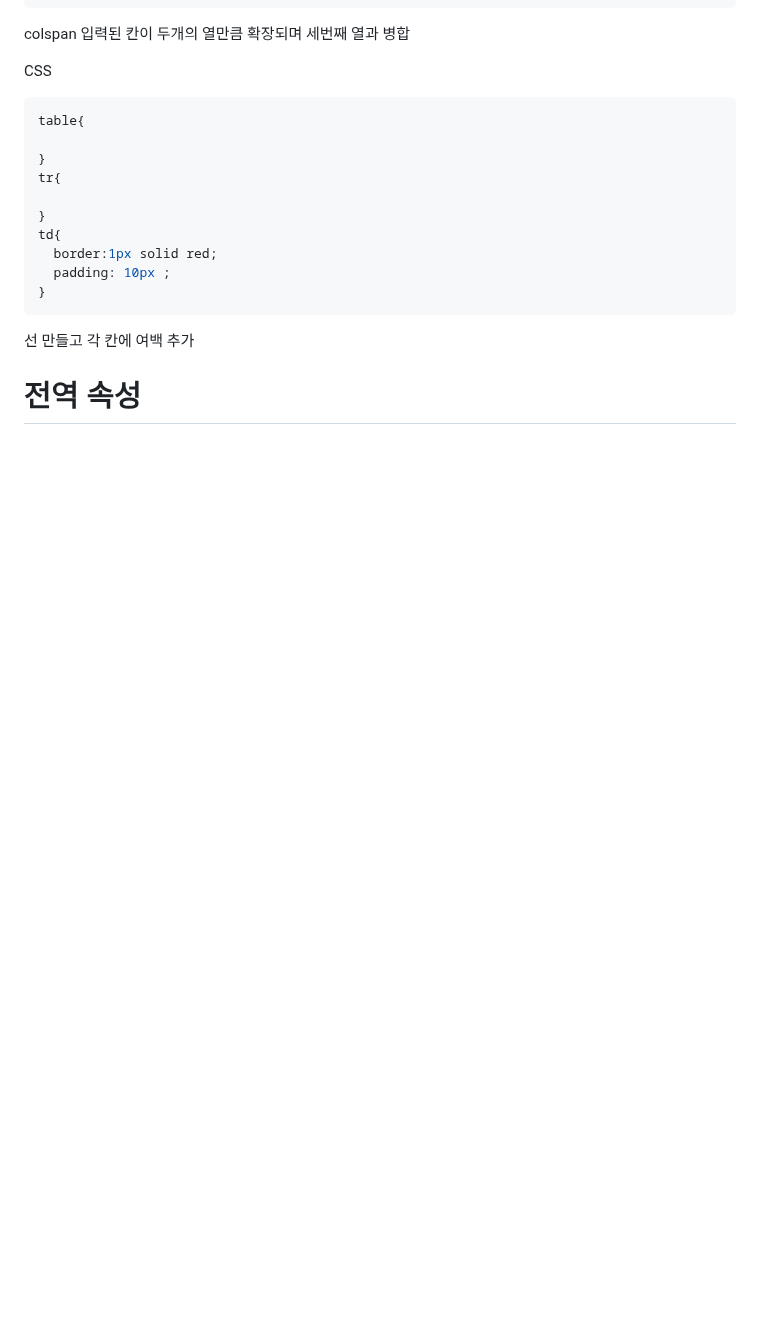
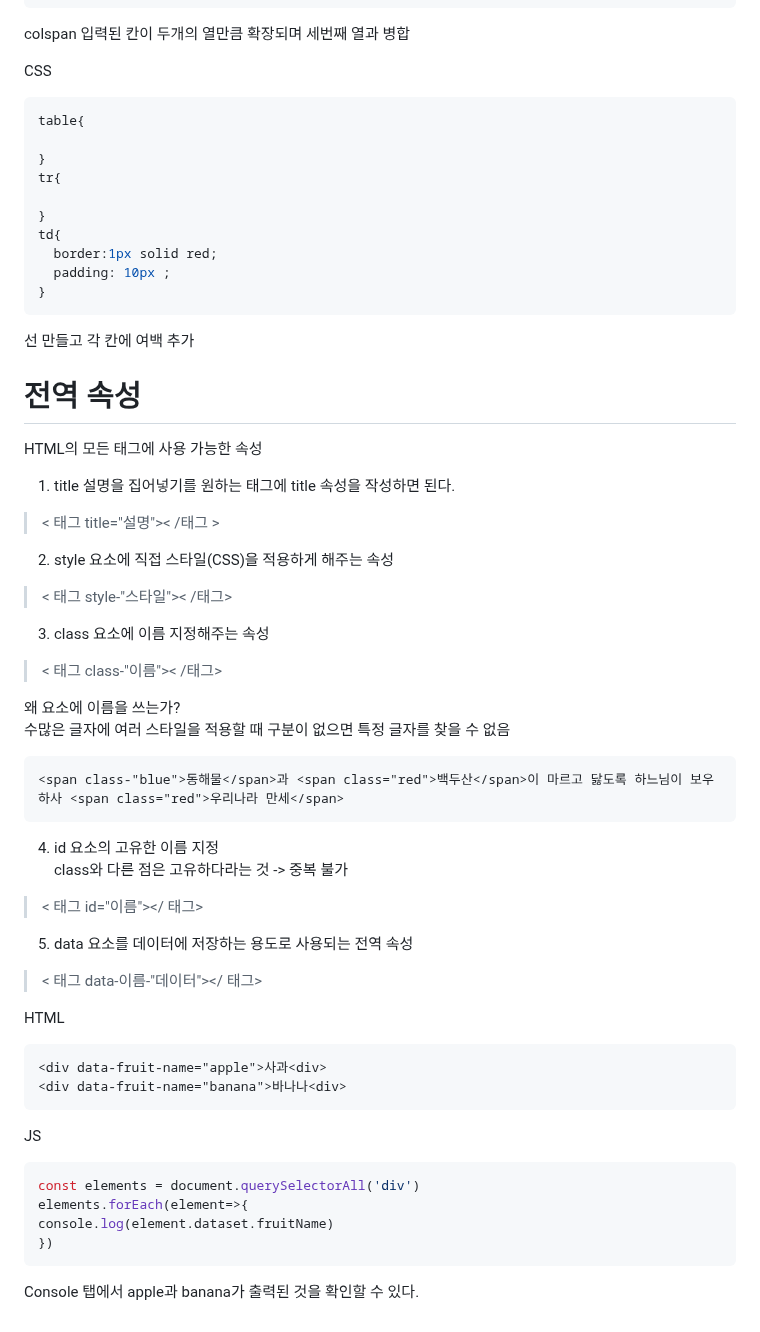
Before and after one commit to gracelee5/Frontend_start, a Markdown page: Chapter5/Chapter5.md, the part around the change. Drawn GitHub-style; blank space fills up the shorter version.

````diff
--- a/Chapter5/Chapter5.md
+++ b/Chapter5/Chapter5.md
@@ -205,3 +205,47 @@ td{
 
 
 # 전역 속성
+HTML의 모든 태그에 사용 가능한 속성
+1. title
+설명을 집어넣기를 원하는 태그에 title 속성을 작성하면 된다.
+> < 태그 title="설명">< /태그 >
+
+2. style
+요소에 직접 스타일(CSS)을 적용하게 해주는 속성
+> < 태그 style-"스타일">< /태그>
+
+3. class
+요소에 이름 지정해주는 속성
+> < 태그 class-"이름">< /태그>
+
+왜 요소에 이름을 쓰는가?
+수많은 글자에 여러 스타일을 적용할 때 구분이 없으면 특정 글자를 찾을 수 없음
+```HTML
+<span class-"blue">동해물</span>과 <span class="red">백두산</span>이 마르고 닳도록 하느님이 보우하사 <span class="red">우리나라 만세</span>
+```
+
+4. id
+요소의 고유한 이름 지정
+class와 다른 점은 고유하다라는 것 -> 중복 불가
+
+> < 태그 id="이름"></ 태그>
+
+5. data
+요소를 데이터에 저장하는 용도로 사용되는 전역 속성
+> < 태그 data-이름-"데이터"></ 태그>
+
+HTML
+```HTML
+<div data-fruit-name="apple">사과<div>
+<div data-fruit-name="banana">바나나<div>
+  ```
+
+ JS
+ ```JS
+ const elements = document.querySelectorAll('div')
+ elements.forEach(element=>{
+ console.log(element.dataset.fruitName)
+ })
+ ```
+ Console 탭에서
+ apple과 banana가 출력된 것을 확인할 수 있다.
````
